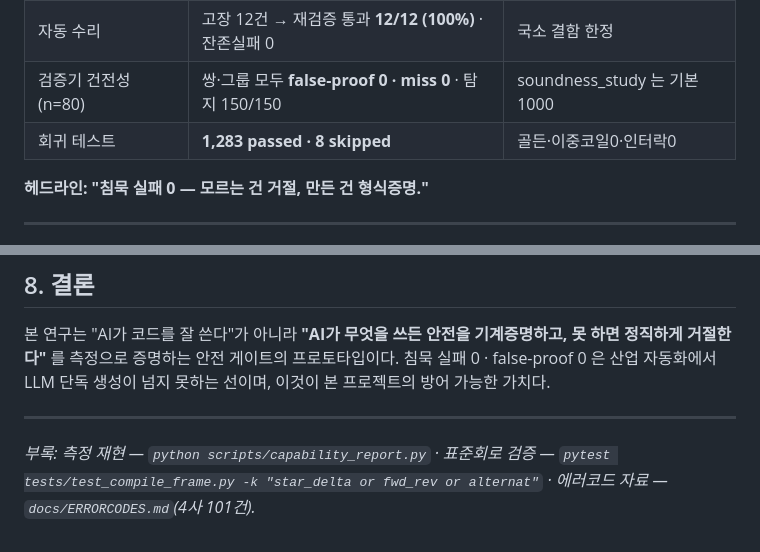
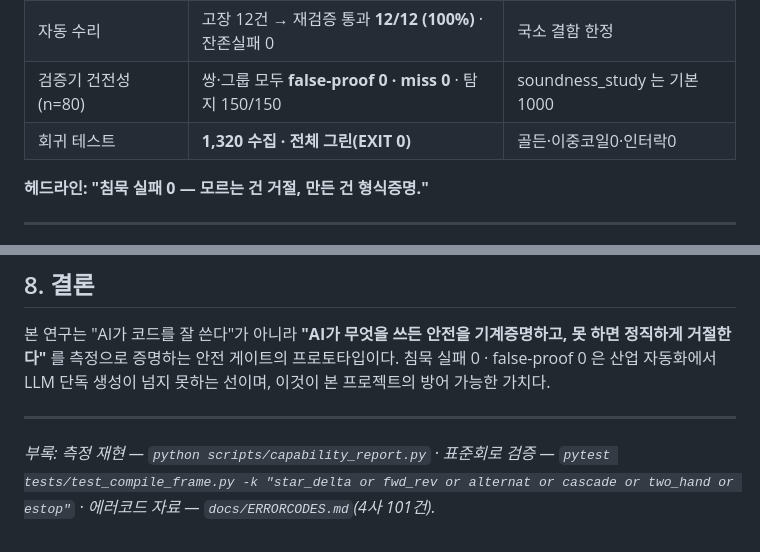
Before and after one commit to BAESY2/Ld, a Markdown page: docs/WHITEPAPER.md, 2 parts joined by grey strips. Drawn GitHub-style.

```diff
--- a/docs/WHITEPAPER.md
+++ b/docs/WHITEPAPER.md
@@ -91,7 +91,7 @@ LadderProgram ──► app/transpiler.py 래더 JSON ──► app/export(PLCop
 | 교차 백엔드 동치 | PySim↔XGK IL **20/20** · PySim↔OpenPLC 트윈 **20/20** (트레이스 100% 일치) | 독립 구현 상호검증 |
 | 자동 수리 | 고장 12건 → 재검증 통과 **12/12 (100%)** · 잔존실패 0 | 국소 결함 한정 |
 | 검증기 건전성(n=80) | 쌍·그룹 모두 **false-proof 0 · miss 0** · 탐지 150/150 | soundness_study 는 기본 1000 |
-| 회귀 테스트 | **1,283 passed · 8 skipped** | 골든·이중코일0·인터락0 |
+| 회귀 테스트 | **1,320 수집 · 전체 그린(EXIT 0)** | 골든·이중코일0·인터락0 |
 
 **헤드라인: "침묵 실패 0 — 모르는 건 거절, 만든 건 형식증명."**
 
@@ -164,5 +164,5 @@ MOTOR_Y := MOTOR AND NOT T1.Q AND NOT MOTOR_D;        ' Y접촉기
 ---
 
 *부록: 측정 재현 — `python scripts/capability_report.py` · 표준회로 검증 —
-`pytest tests/test_compile_frame.py -k "star_delta or fwd_rev or alternat"` ·
+`pytest tests/test_compile_frame.py -k "star_delta or fwd_rev or alternat or cascade or two_hand or estop"` ·
 에러코드 자료 — `docs/ERRORCODES.md`(4사 101건).*
```
Also changed, not shown: docs/BRIEF_EN.md (+3 -1 lines).
